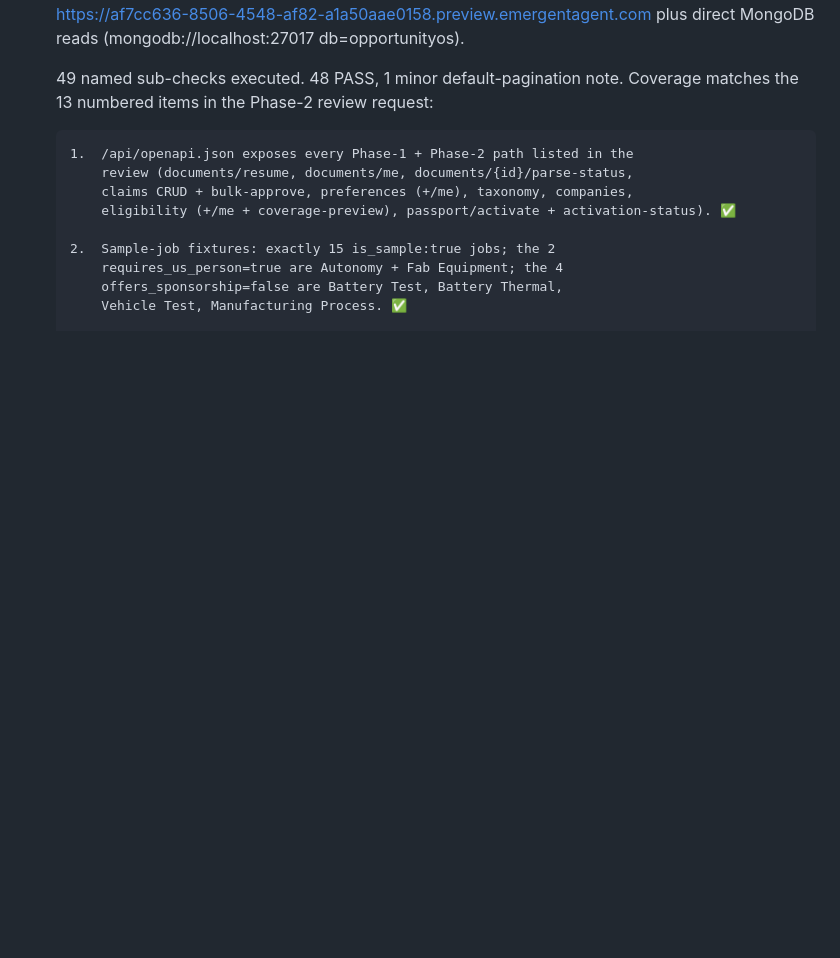
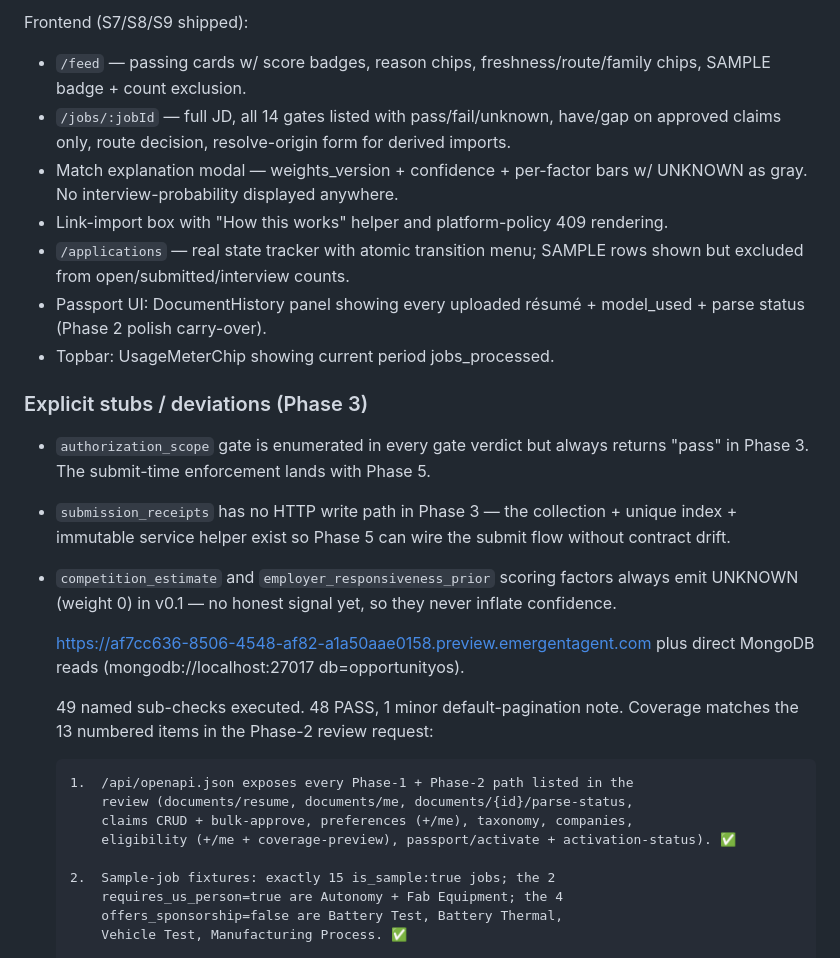
Before and after one commit to purposehealthcareasia-tech/opportunityos, a Markdown page: test_result.md, the part around one of its changes. Rendered like a GitHub page; blank space fills up the shorter version.

```diff
--- a/test_result.md
+++ b/test_result.md
@@ -168,3 +217,18 @@ _(populated only after user approves frontend testing)_
+Frontend (S7/S8/S9 shipped):
+- `/feed` — passing cards w/ score badges, reason chips, freshness/route/family chips, SAMPLE badge + count exclusion.
+- `/jobs/:jobId` — full JD, all 14 gates listed with pass/fail/unknown, have/gap on approved claims only, route decision, resolve-origin form for derived imports.
+- Match explanation modal — weights_version + confidence + per-factor bars w/ UNKNOWN as gray. No interview-probability displayed anywhere.
+- Link-import box with "How this works" helper and platform-policy 409 rendering.
+- `/applications` — real state tracker with atomic transition menu; SAMPLE rows shown but excluded from open/submitted/interview counts.
+- Passport UI: DocumentHistory panel showing every uploaded résumé + model_used + parse status (Phase 2 polish carry-over).
+- Topbar: UsageMeterChip showing current period jobs_processed.
+
+### Explicit stubs / deviations (Phase 3)
+- `authorization_scope` gate is enumerated in every gate verdict but always returns "pass" in Phase 3. The submit-time enforcement lands with Phase 5.
+- `submission_receipts` has no HTTP write path in Phase 3 — the collection + unique index + immutable service helper exist so Phase 5 can wire the submit flow without contract drift.
+- `competition_estimate` and `employer_responsiveness_prior` scoring factors always emit UNKNOWN (weight 0) in v0.1 — no honest signal yet, so they never inflate confidence.
+
+
     https://af7cc636-8506-4548-af82-a1a50aae0158.preview.emergentagent.com
     plus direct MongoDB reads (mongodb://localhost:27017 db=opportunityos).
 
```
Also changed, not shown: other parts of test_result.md (+50 -1 lines).
